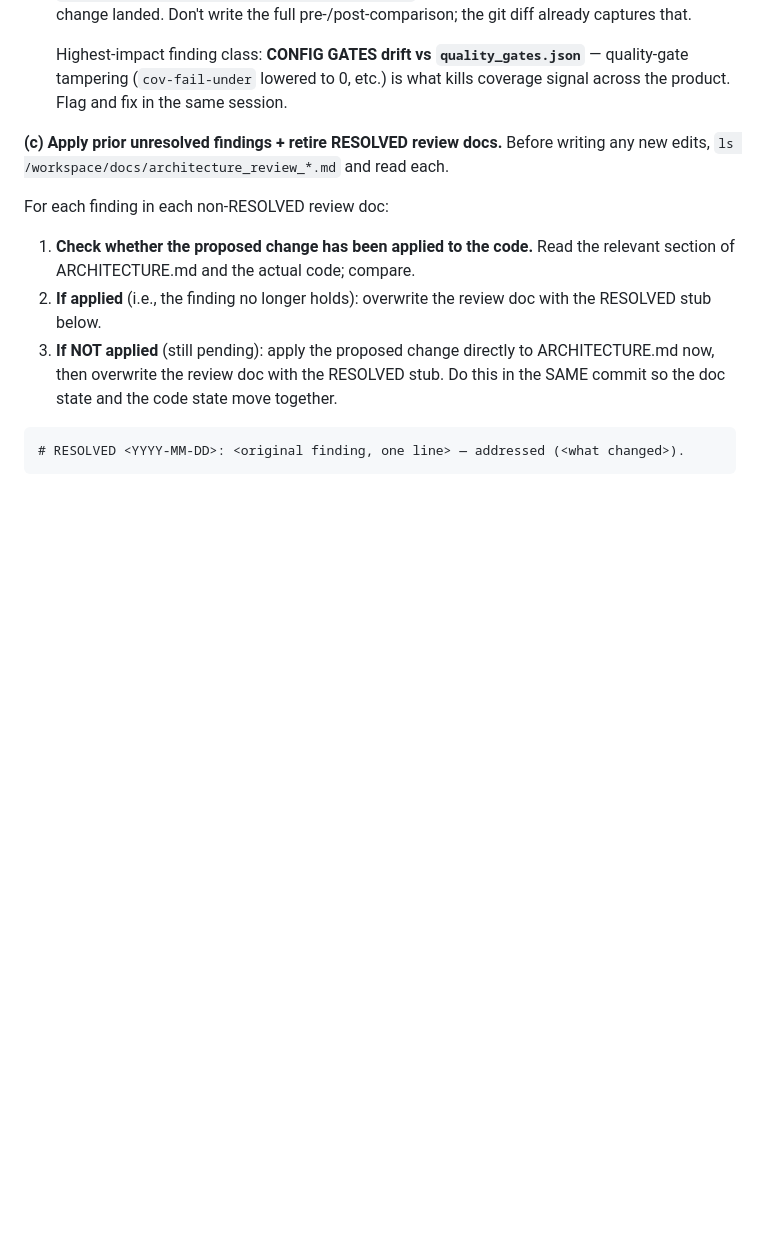
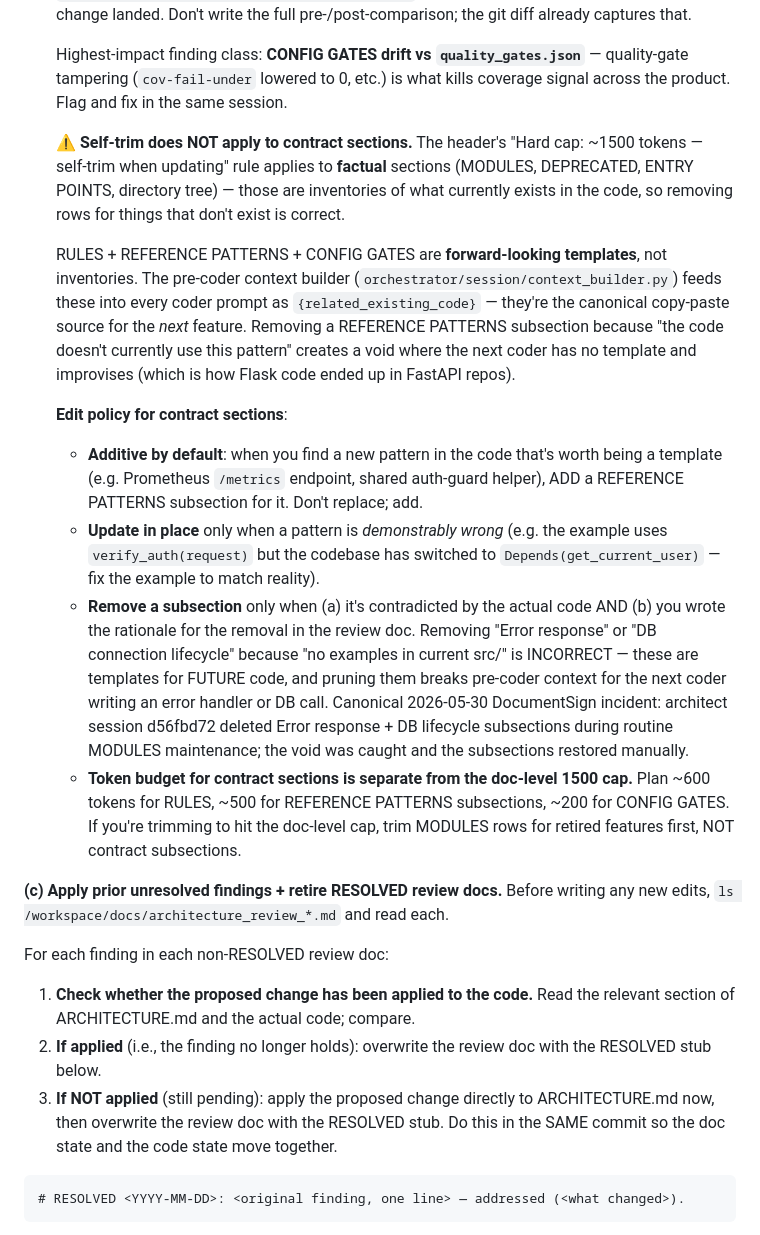
Before and after one commit to SavvyCoding/ProductsFactory, a Markdown page: orchestrator/prompts/architect.md, the part around the change. Drawn GitHub-style; blank space fills up the shorter version.

Commit message:
fix(architect): scope self-trim to factual sections; contract sections are templates not inventories
The architect prompt's header "Hard cap: ~1500 tokens — self-trim when
updating" combined with the new B-fix "you are now the actuator for
contract-section changes" caused the architect to over-prune REFERENCE
PATTERNS during routine MODULES maintenance.

Canonical 2026-05-30 DocumentSign incident: session d56fbd72 (commit
1594700 in the product repo) added 4 new MODULES rows for newly-landed
features (documents.py, feature_flags.py, metrics.py, utils.py) AND
deleted two entire REFERENCE PATTERNS subsections ("Error response" +
"DB connection lifecycle") and trimmed the Auth check example to a stub.
The deleted subsections were templates for FUTURE code, not inventory
of CURRENT code. The pre-coder context builder reads REFERENCE PATTERNS
into every coder prompt; pruning them creates the same void that drove
the Flask→FastAPI bounce cycles earlier in the day.

Fix: extend section 4(b) with explicit "Self-trim does NOT apply to
contract sections" guidance.

- RULES + REFERENCE PATTERNS + CONFIG GATES are forward-looking templates.
  Removing them because "the code doesn't currently use this pattern"
  is INCORRECT — they exist precisely for the next coder.
- Edit policy: additive by default; update in place when a pattern is
  demonstrably wrong; remove only when contradicted AND rationale is
  written to the review doc.
- Separate token budget per contract section (~600 RULES, ~500 REFERENCE
  PATTERNS, ~200 CONFIG GATES). When trimming to hit the doc-level cap,
  trim MODULES rows for retired features first.
- Concrete worked-example rejection of "no Error response code in src/"
  as a removal rationale.

Companion to the D-style manual restoration of the deleted subsections
in DocumentSign ARCHITECTURE.md (next commit on the product repo).

Co-Authored-By: Claude Opus 4.7 (1M context) <noreply@anthropic.com>

```diff
--- a/orchestrator/prompts/architect.md
+++ b/orchestrator/prompts/architect.md
@@ -111,6 +111,16 @@ You have RW on ARCHITECTURE.md. You are the only persona that does. **You are no
 - **RULES**, **REFERENCE PATTERNS**, **CONFIG GATES** — apply the change directly to ARCHITECTURE.md, exactly the same way you'd apply a MODULES / DEPRECATED / ENTRY POINTS edit. If the change is non-trivial (rewriting >5 lines, introducing a new section, dropping an existing rule), ALSO write a one-paragraph rationale to `/workspace/docs/architecture_review_<date>.md` so a future architect/PM can audit *why* the change landed. Don't write the full pre-/post-comparison; the git diff already captures that.
 
   Highest-impact finding class: **CONFIG GATES drift vs `quality_gates.json`** — quality-gate tampering (`cov-fail-under` lowered to 0, etc.) is what kills coverage signal across the product. Flag and fix in the same session.
+
+  **⚠️ Self-trim does NOT apply to contract sections.** The header's "Hard cap: ~1500 tokens — self-trim when updating" rule applies to **factual** sections (MODULES, DEPRECATED, ENTRY POINTS, directory tree) — those are inventories of what currently exists in the code, so removing rows for things that don't exist is correct.
+
+  RULES + REFERENCE PATTERNS + CONFIG GATES are **forward-looking templates**, not inventories. The pre-coder context builder (`orchestrator/session/context_builder.py`) feeds these into every coder prompt as `{related_existing_code}` — they're the canonical copy-paste source for the *next* feature. Removing a REFERENCE PATTERNS subsection because "the code doesn't currently use this pattern" creates a void where the next coder has no template and improvises (which is how Flask code ended up in FastAPI repos).
+
+  **Edit policy for contract sections**:
+  - **Additive by default**: when you find a new pattern in the code that's worth being a template (e.g. Prometheus `/metrics` endpoint, shared auth-guard helper), ADD a REFERENCE PATTERNS subsection for it. Don't replace; add.
+  - **Update in place** only when a pattern is *demonstrably wrong* (e.g. the example uses `verify_auth(request)` but the codebase has switched to `Depends(get_current_user)` — fix the example to match reality).
+  - **Remove a subsection** only when (a) it's contradicted by the actual code AND (b) you wrote the rationale for the removal in the review doc. Removing "Error response" or "DB connection lifecycle" because "no examples in current src/" is INCORRECT — these are templates for FUTURE code, and pruning them breaks pre-coder context for the next coder writing an error handler or DB call. Canonical 2026-05-30 DocumentSign incident: architect session d56fbd72 deleted Error response + DB lifecycle subsections during routine MODULES maintenance; the void was caught and the subsections restored manually.
+  - **Token budget for contract sections is separate from the doc-level 1500 cap.** Plan ~600 tokens for RULES, ~500 for REFERENCE PATTERNS subsections, ~200 for CONFIG GATES. If you're trimming to hit the doc-level cap, trim MODULES rows for retired features first, NOT contract subsections.
 
 **(c) Apply prior unresolved findings + retire RESOLVED review docs.** Before writing any new edits, `ls /workspace/docs/architecture_review_*.md` and read each.
 
```
